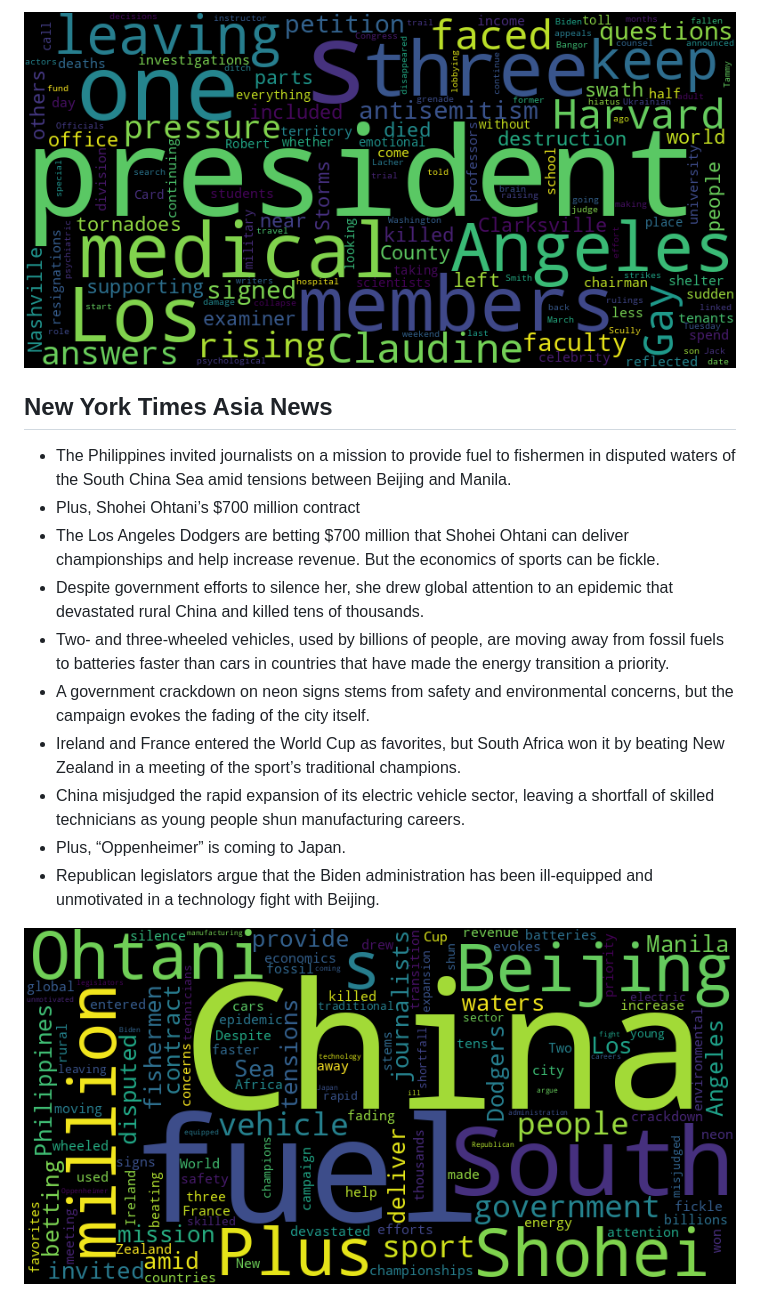
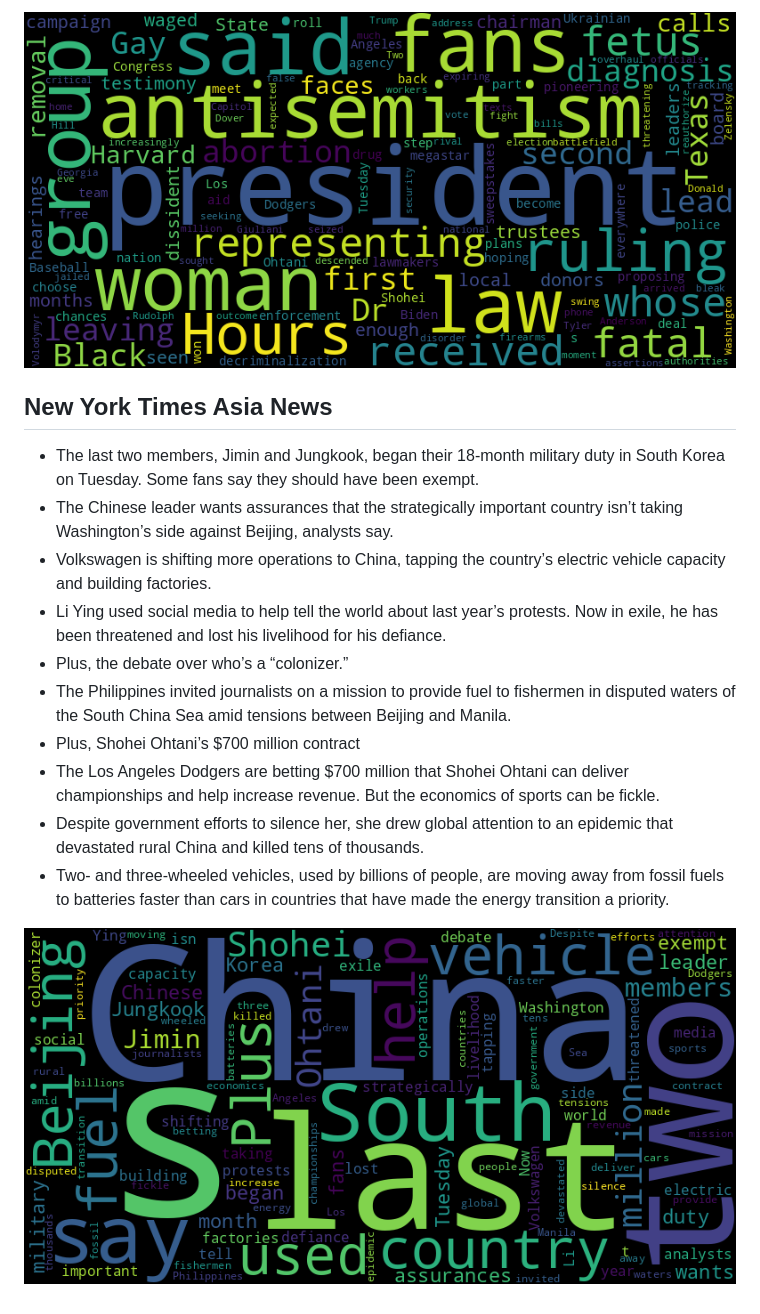
Before and after one commit to Ian729/NewsArchive, a Markdown page: README.md, the part around one of its changes. Drawn GitHub-style; pictures changed too: asian.png, usnews.png.

```diff
--- a/README.md
+++ b/README.md
@@ -28,15 +28,15 @@ Auto RSS New York Times and Generate Word Cloud
 
 ![US](./usnews.png)
 ## New York Times Asia News
+* The last two members, Jimin and Jungkook, began their 18-month military duty in South Korea on Tuesday. Some fans say they should have been exempt.
+* The Chinese leader wants assurances that the strategically important country isn’t taking Washington’s side against Beijing, analysts say.
+* Volkswagen is shifting more operations to China, tapping the country’s electric vehicle capacity and building factories.
+* Li Ying used social media to help tell the world about last year’s protests. Now in exile, he has been threatened and lost his livelihood for his defiance.
+* Plus, the debate over who’s a “colonizer.”
 * The Philippines invited journalists on a mission to provide fuel to fishermen in disputed waters of the South China Sea amid tensions between Beijing and Manila.
 * Plus, Shohei Ohtani’s $700 million contract
 * The Los Angeles Dodgers are betting $700 million that Shohei Ohtani can deliver championships and help increase revenue. But the economics of sports can be fickle.
 * Despite government efforts to silence her, she drew global attention to an epidemic that devastated rural China and killed tens of thousands.
 * Two- and three-wheeled vehicles, used by billions of people, are moving away from fossil fuels to batteries faster than cars in countries that have made the energy transition a priority.
-* A government crackdown on neon signs stems from safety and environmental concerns, but the campaign evokes the fading of the city itself.
-* Ireland and France entered the World Cup as favorites, but South Africa won it by beating New Zealand in a meeting of the sport’s traditional champions.
-* China misjudged the rapid expansion of its electric vehicle sector, leaving a shortfall of skilled technicians as young people shun manufacturing careers.
-* Plus, “Oppenheimer” is coming to Japan.
-* Republican legislators argue that the Biden administration has been ill-equipped and unmotivated in a technology fight with Beijing.
 
 ![Asian](./asian.png)
```
Also changed, not shown: other parts of README.md (+20 -20 lines), global.png, 1 other file.
